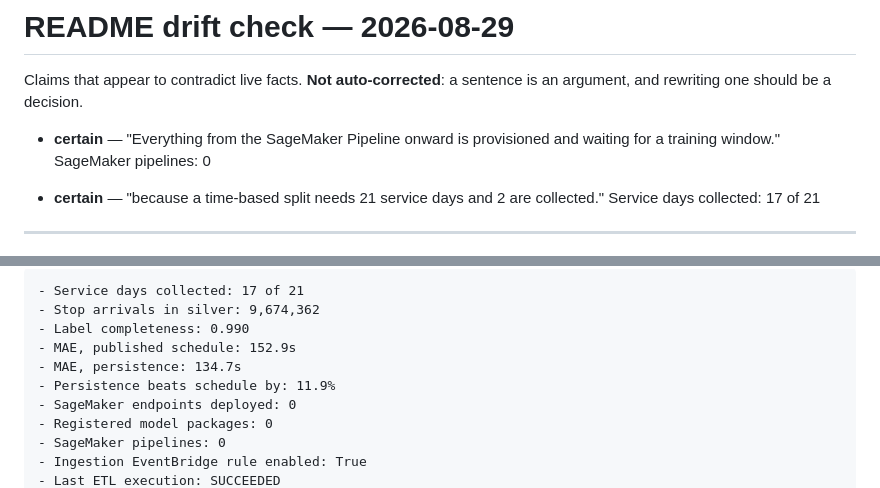
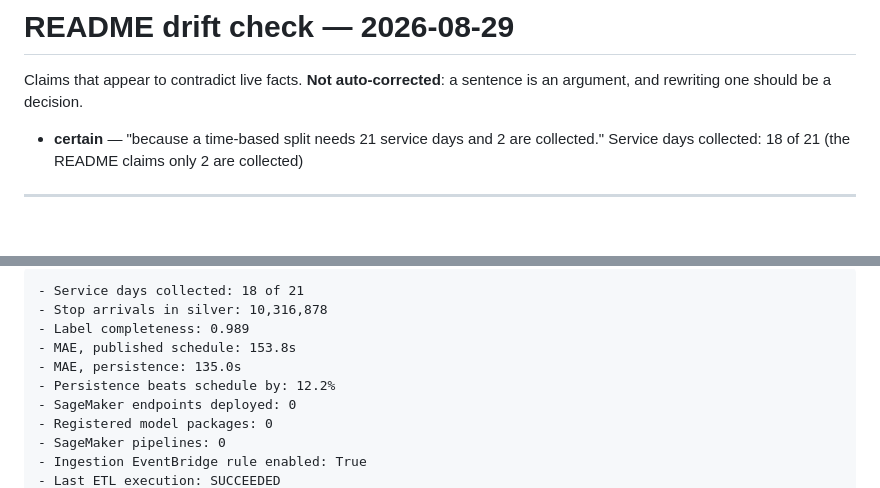
Before and after one commit to goudmani/transitpulse-bc, a Markdown page: reports/2026-08-29-docs-drift.md, 2 parts joined by grey strips. GitHub-like rendering; blank space fills up the shorter version.

````diff
--- a/reports/2026-08-29-docs-drift.md
+++ b/reports/2026-08-29-docs-drift.md
@@ -2,11 +2,8 @@
 
 Claims that appear to contradict live facts. **Not auto-corrected**: a sentence is an argument, and rewriting one should be a decision.
 
-- **certain** — "Everything from the SageMaker Pipeline onward is provisioned and waiting for a training window."
-  SageMaker pipelines: 0
-
 - **certain** — "because a time-based split needs 21 service days and 2 are collected."
-  Service days collected: 17 of 21
+  Service days collected: 18 of 21 (the README claims only 2 are collected)
 
 ---
 
@@ -14,11 +11,11 @@ Facts at 2026-08-29 00:03 UTC:
 
 ```
-- Service days collected: 17 of 21
-- Stop arrivals in silver: 9,674,362
-- Label completeness: 0.990
-- MAE, published schedule: 152.9s
-- MAE, persistence: 134.7s
-- Persistence beats schedule by: 11.9%
+- Service days collected: 18 of 21
+- Stop arrivals in silver: 10,316,878
+- Label completeness: 0.989
+- MAE, published schedule: 153.8s
+- MAE, persistence: 135.0s
+- Persistence beats schedule by: 12.2%
 - SageMaker endpoints deployed: 0
 - Registered model packages: 0
 - SageMaker pipelines: 0
````
Also changed, not shown: other parts of reports/2026-08-29-docs-drift.md (+2 -2 lines), README.md (+7 -7 lines), img/delay_distribution.png, img/hourly_profile.png.
